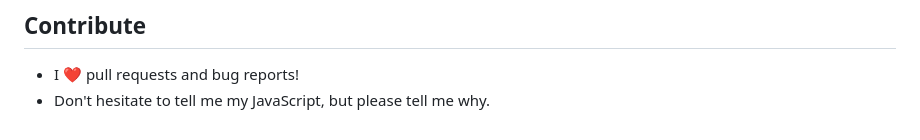
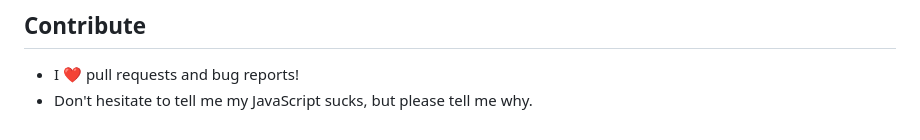
Before and after one commit to daniebker/kindle-clip, a Markdown page: README.md, the part around the change. Rendered like a GitHub page.

Commit message:
fix: typo

```diff
--- a/README.md
+++ b/README.md
@@ -141,4 +141,4 @@ For each highlight you have access to the following information.
 4.  Finally add a `content.hbs` file. This is called for every highlight and accompanying note. A full list of available properties [is linked in the section above](#main-content).
 ## Contribute
 - I ❤️ pull requests and bug reports!
-- Don't hesitate to tell me my JavaScript, but please tell me why.
+- Don't hesitate to tell me my JavaScript sucks, but please tell me why.
```
